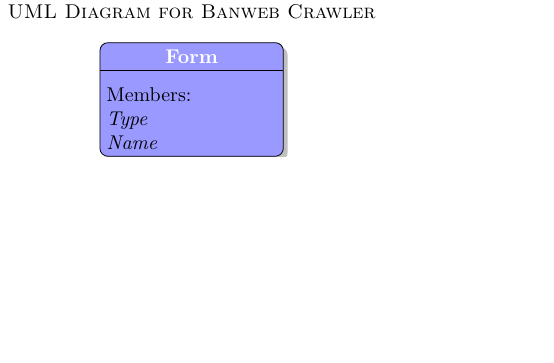
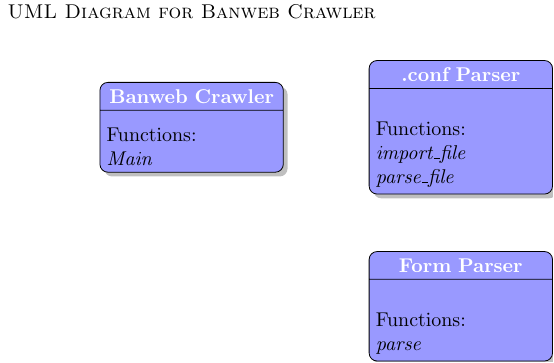
Before and after one commit to AmateurECE/Banweb-Crawler, a LaTeX document (my-forms-UML.tex): part of the page, cut so that both start at the same text, the shorter picture padded with empty space. Compiled offline with pdfLaTeX.

Commit message:
Updated UML

```diff
--- a/my-forms-UML.tex
+++ b/my-forms-UML.tex
@@ -26,23 +26,37 @@
   arrow/.style = {->, thick}
 }
 
-\begin{center}
+\begin{flushleft}
   \begin{tikzpicture}
-    \node (Title) [above=5mm,right=0mm]
-          {
-            \textsc{UML Diagram for Banweb Crawler}
-          };
-    \node (Form) [class, below=3mm of Title]
-          {
-            \textbf{Form}
-            \nodepart{second}
-                     { \begin{flushleft}
-                         Members:\\ \textit{%
-                           \indent Type\\ \indent Name
-                           }
-                       \end{flushleft}
-                     }
-          };
+    % Create the title
+    \node (Title) [above=5mm,right=0mm]{%
+      \textsc{UML Diagram for Banweb Crawler}};
+    % Banweb Crawler
+    \node (banwebcrawler) [class, below=10mm of Title]{%
+      \textbf{Banweb Crawler}
+      \nodepart{second}{%
+        \begin{flushleft}Functions:\\ \textit{Main}\end{flushleft}%
+      }%
+    };
+    % .conf Parser
+    \node (confparser) [class, right=15mm of banwebcrawler, ] {%
+      \textbf{.conf Parser}
+      \nodepart{second}{%
+        \begin{flushleft}%
+          Functions:\\ %
+          \textit{import\_file\\ parse\_file}%
+        \end{flushleft}%
+      }%
+    };
+    \node (formparser) [class, below=10mm of confparser] {%
+      \textbf{Form Parser}
+      \nodepart{second}{%
+        \begin{flushleft}%
+          Functions:\\ %
+          \textit{parse}%
+        \end{flushleft}%
+      }%
+    };
   \end{tikzpicture}
-\end{center}
+\end{flushleft}
 \end{document}
```
